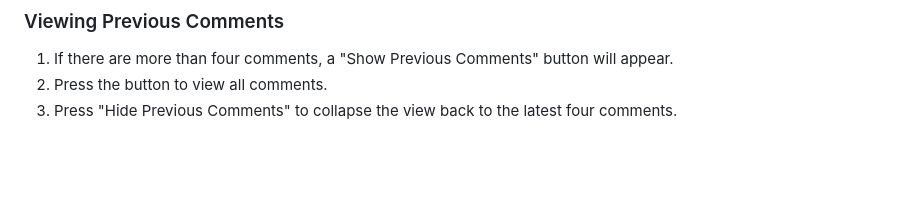
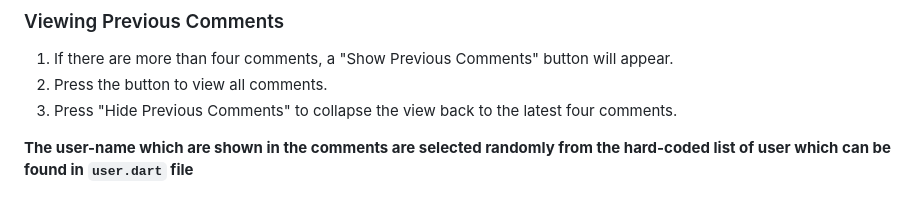
Before and after one commit to Akash4097/creative_dalaal_demo, a Markdown page: README.md, the part around the change. Drawn GitHub-style; blank space fills up the shorter version.

Commit message:
update readme: mention about random-user generation.

```diff
--- a/README.md
+++ b/README.md
@@ -94,3 +94,5 @@ flutter run
 1. If there are more than four comments, a "Show Previous Comments" button will appear.
 2. Press the button to view all comments.
 3. Press "Hide Previous Comments" to collapse the view back to the latest four comments.
+
+**The user-name which are shown in the comments are selected randomly from the hard-coded list of user which can be found in `user.dart` file**
```
